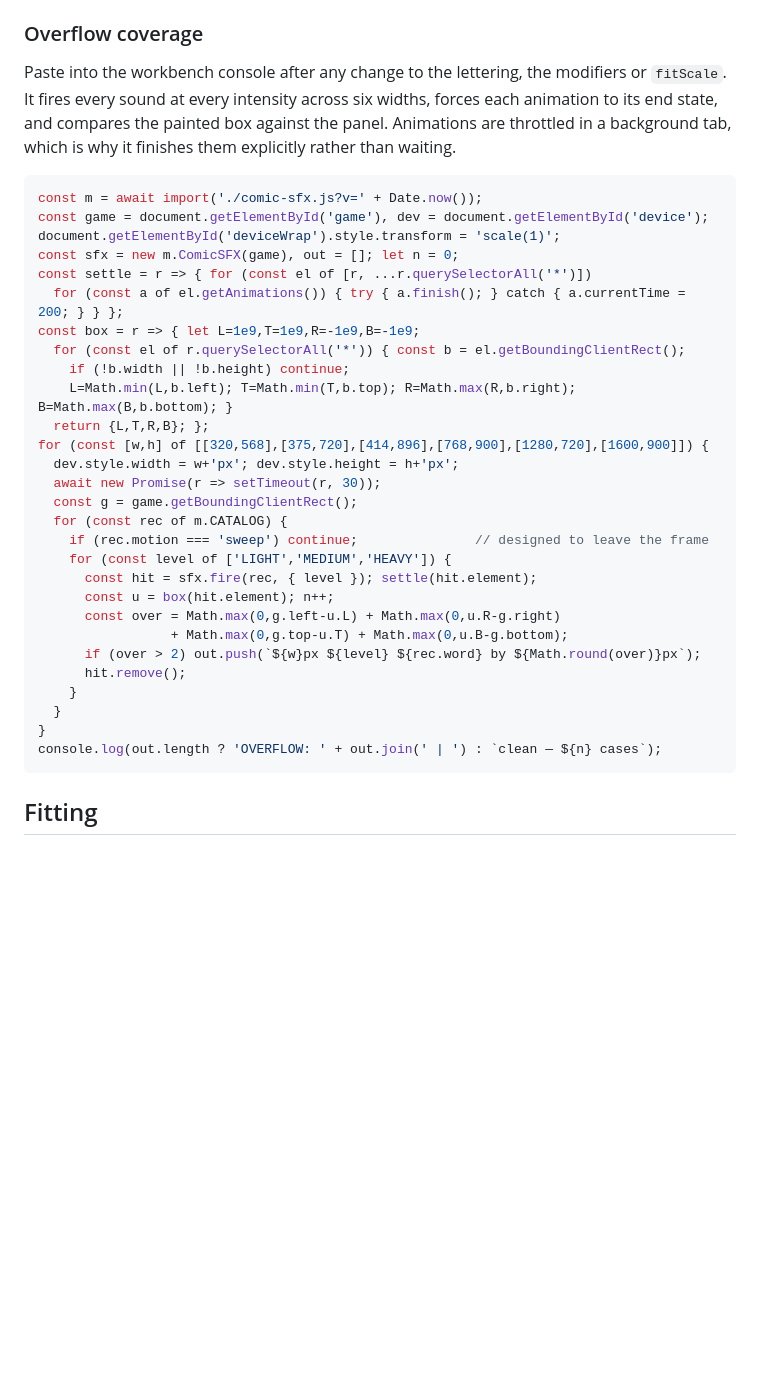
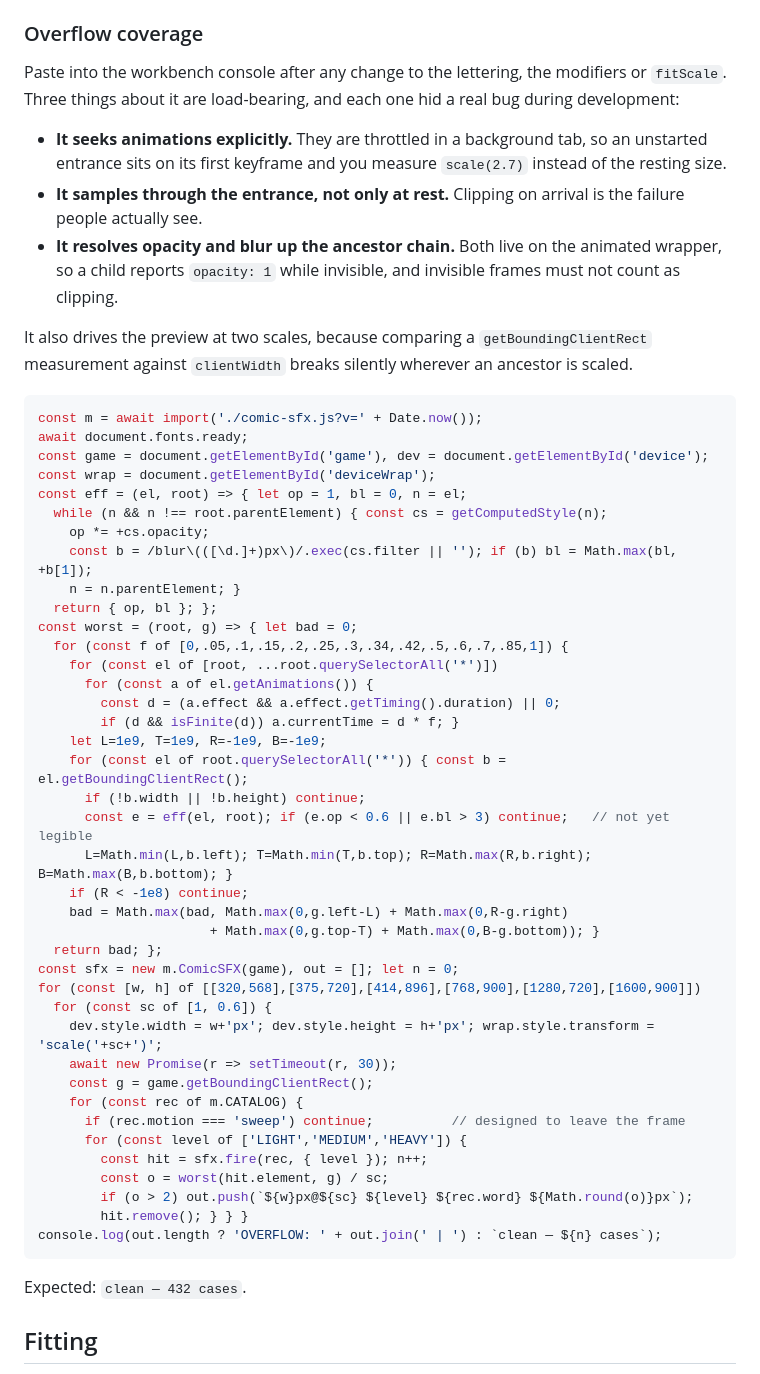
Before and after one commit to Helvetiaai/comic-sfx, a Markdown page: AGENTS.md, the part around one of its changes. GitHub-like rendering; blank space fills up the shorter version.

Commit message:
Document the fitting standard and fix the coverage check
The snippet in AGENTS.md tested the resting frame only and read opacity
off the wrong element, so it reported clean while words were clipping on
arrival. Replaced with the check that actually caught it.

````diff
--- a/AGENTS.md
+++ b/AGENTS.md
@@ -65,38 +65,57 @@ Expected: `CATALOG, COLORS, ComicSFX, ENTER, HOLD, MOTIONS, MOTION_LABEL, SIZE,
 
 ### Overflow coverage
 
-Paste into the workbench console after any change to the lettering, the modifiers or `fitScale`. It fires every sound at every intensity across six widths, forces each animation to its end state, and compares the painted box against the panel. Animations are throttled in a background tab, which is why it finishes them explicitly rather than waiting.
+Paste into the workbench console after any change to the lettering, the modifiers or `fitScale`. Three things about it are load-bearing, and each one hid a real bug during development:
+
+- **It seeks animations explicitly.** They are throttled in a background tab, so an unstarted entrance sits on its first keyframe and you measure `scale(2.7)` instead of the resting size.
+- **It samples through the entrance, not only at rest.** Clipping on arrival is the failure people actually see.
+- **It resolves opacity and blur up the ancestor chain.** Both live on the animated wrapper, so a child reports `opacity: 1` while invisible, and invisible frames must not count as clipping.
+
+It also drives the preview at two scales, because comparing a `getBoundingClientRect` measurement against `clientWidth` breaks silently wherever an ancestor is scaled.
 
 ```js
 const m = await import('./comic-sfx.js?v=' + Date.now());
+await document.fonts.ready;
 const game = document.getElementById('game'), dev = document.getElementById('device');
-document.getElementById('deviceWrap').style.transform = 'scale(1)';
+const wrap = document.getElementById('deviceWrap');
+const eff = (el, root) => { let op = 1, bl = 0, n = el;
+  while (n && n !== root.parentElement) { const cs = getComputedStyle(n);
+    op *= +cs.opacity;
+    const b = /blur\(([\d.]+)px\)/.exec(cs.filter || ''); if (b) bl = Math.max(bl, +b[1]);
+    n = n.parentElement; }
+  return { op, bl }; };
+const worst = (root, g) => { let bad = 0;
+  for (const f of [0,.05,.1,.15,.2,.25,.3,.34,.42,.5,.6,.7,.85,1]) {
+    for (const el of [root, ...root.querySelectorAll('*')])
+      for (const a of el.getAnimations()) {
+        const d = (a.effect && a.effect.getTiming().duration) || 0;
+        if (d && isFinite(d)) a.currentTime = d * f; }
+    let L=1e9, T=1e9, R=-1e9, B=-1e9;
+    for (const el of root.querySelectorAll('*')) { const b = el.getBoundingClientRect();
+      if (!b.width || !b.height) continue;
+      const e = eff(el, root); if (e.op < 0.6 || e.bl > 3) continue;   // not yet legible
+      L=Math.min(L,b.left); T=Math.min(T,b.top); R=Math.max(R,b.right); B=Math.max(B,b.bottom); }
+    if (R < -1e8) continue;
+    bad = Math.max(bad, Math.max(0,g.left-L) + Math.max(0,R-g.right)
+                      + Math.max(0,g.top-T) + Math.max(0,B-g.bottom)); }
+  return bad; };
 const sfx = new m.ComicSFX(game), out = []; let n = 0;
-const settle = r => { for (const el of [r, ...r.querySelectorAll('*')])
-  for (const a of el.getAnimations()) { try { a.finish(); } catch { a.currentTime = 200; } } };
-const box = r => { let L=1e9,T=1e9,R=-1e9,B=-1e9;
-  for (const el of r.querySelectorAll('*')) { const b = el.getBoundingClientRect();
-    if (!b.width || !b.height) continue;
-    L=Math.min(L,b.left); T=Math.min(T,b.top); R=Math.max(R,b.right); B=Math.max(B,b.bottom); }
-  return {L,T,R,B}; };
-for (const [w,h] of [[320,568],[375,720],[414,896],[768,900],[1280,720],[1600,900]]) {
-  dev.style.width = w+'px'; dev.style.height = h+'px';
-  await new Promise(r => setTimeout(r, 30));
-  const g = game.getBoundingClientRect();
-  for (const rec of m.CATALOG) {
-    if (rec.motion === 'sweep') continue;               // designed to leave the frame
-    for (const level of ['LIGHT','MEDIUM','HEAVY']) {
-      const hit = sfx.fire(rec, { level }); settle(hit.element);
-      const u = box(hit.element); n++;
-      const over = Math.max(0,g.left-u.L) + Math.max(0,u.R-g.right)
-                 + Math.max(0,g.top-u.T) + Math.max(0,u.B-g.bottom);
-      if (over > 2) out.push(`${w}px ${level} ${rec.word} by ${Math.round(over)}px`);
-      hit.remove();
-    }
-  }
-}
+for (const [w, h] of [[320,568],[375,720],[414,896],[768,900],[1280,720],[1600,900]])
+  for (const sc of [1, 0.6]) {
+    dev.style.width = w+'px'; dev.style.height = h+'px'; wrap.style.transform = 'scale('+sc+')';
+    await new Promise(r => setTimeout(r, 30));
+    const g = game.getBoundingClientRect();
+    for (const rec of m.CATALOG) {
+      if (rec.motion === 'sweep') continue;          // designed to leave the frame
+      for (const level of ['LIGHT','MEDIUM','HEAVY']) {
+        const hit = sfx.fire(rec, { level }); n++;
+        const o = worst(hit.element, g) / sc;
+        if (o > 2) out.push(`${w}px@${sc} ${level} ${rec.word} ${Math.round(o)}px`);
+        hit.remove(); } } }
 console.log(out.length ? 'OVERFLOW: ' + out.join(' | ') : `clean — ${n} cases`);
 ```
+
+Expected: `clean — 432 cases`.
 
 ## Fitting
 
````
Also changed, not shown: other parts of AGENTS.md (+8 -1 lines).
